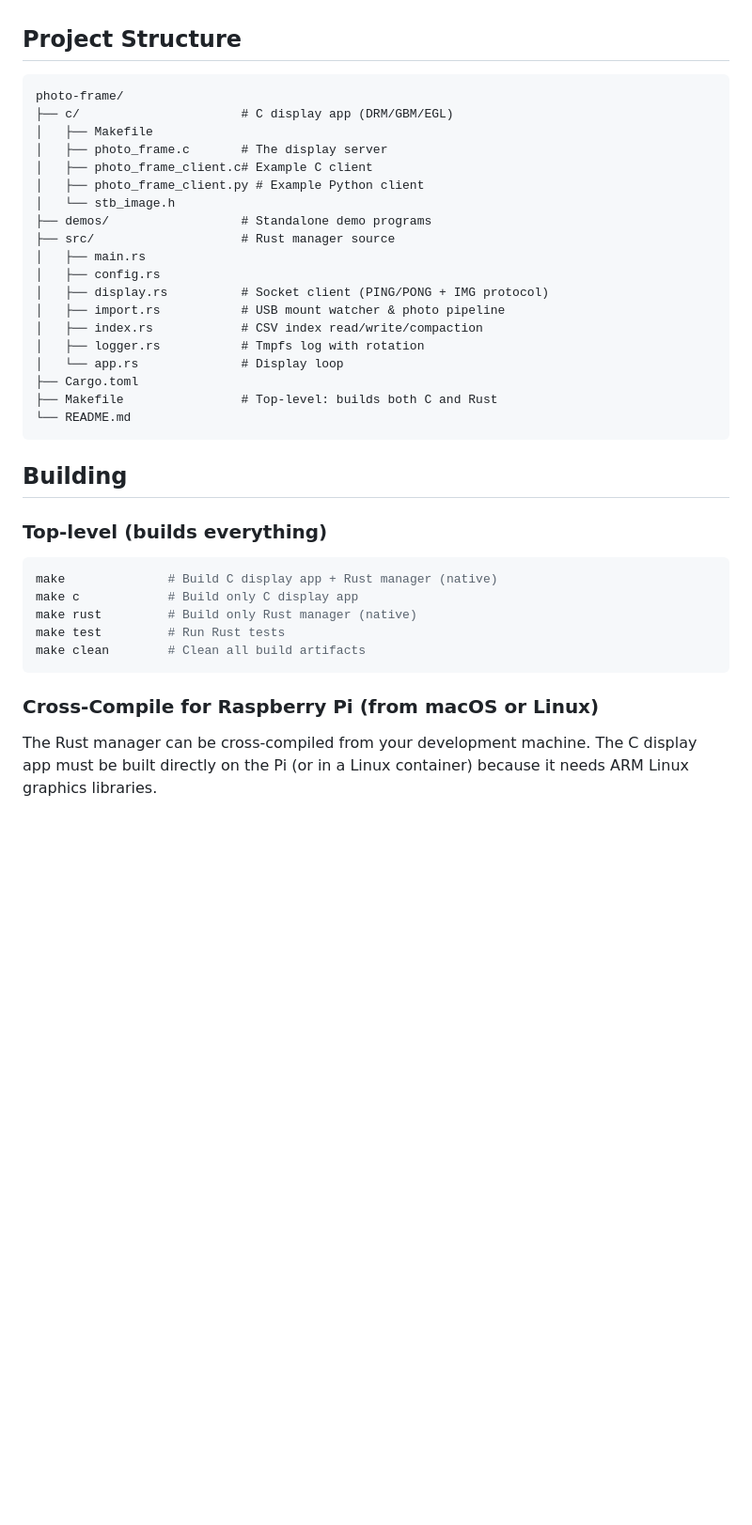
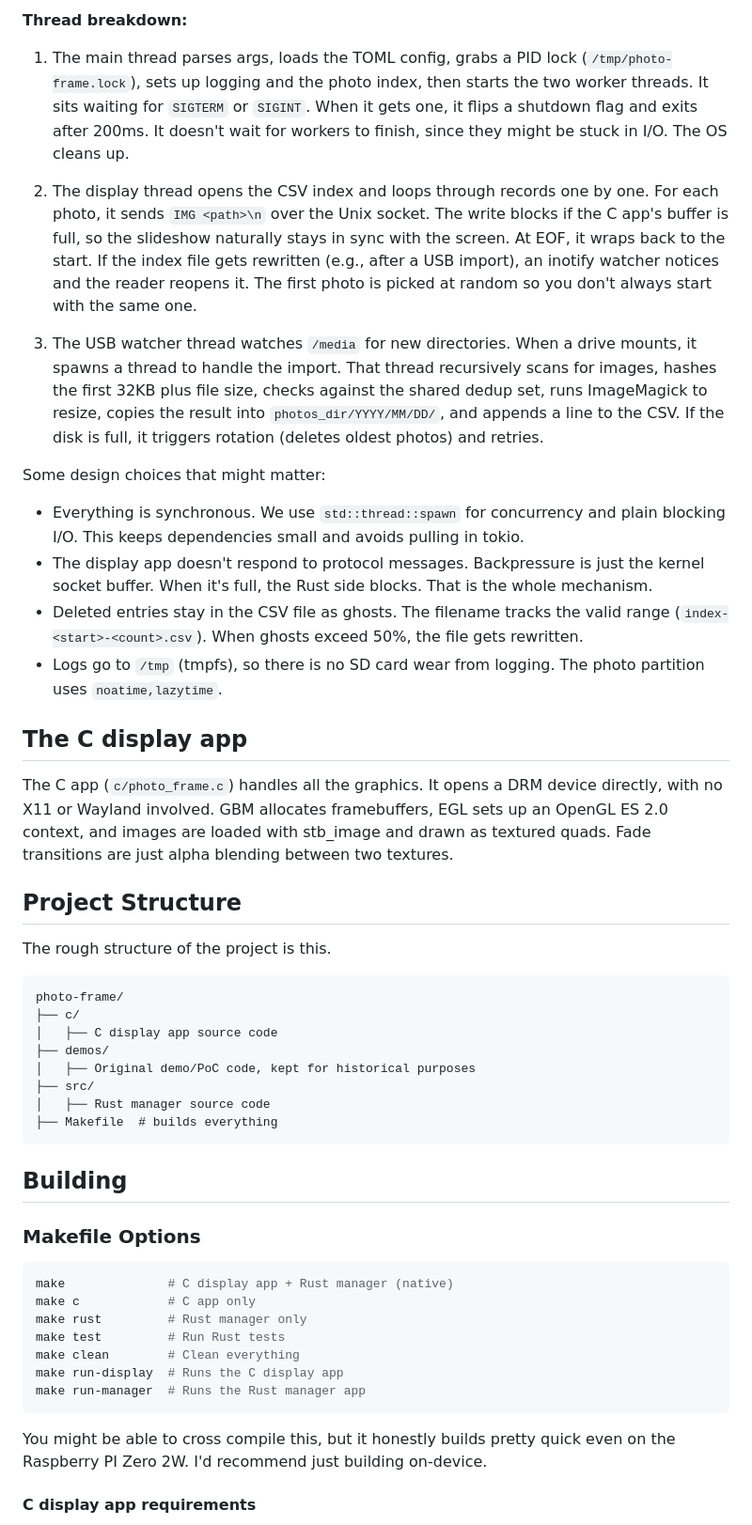
Before and after one commit to dmikusa/digital-picture-frame, a Markdown page: README.md, the part around one of its changes. Shown at 94% size. GitHub-like rendering; blank space fills up the shorter version.

````diff
--- a/README.md
+++ b/README.md
@@ -25,41 +84,52 @@ The project is a Rust binary with the following modules:
+**Thread breakdown:**
+
+1. The main thread parses args, loads the TOML config, grabs a PID lock (`/tmp/photo-frame.lock`), sets up logging and the photo index, then starts the two worker threads. It sits waiting for `SIGTERM` or `SIGINT`. When it gets one, it flips a shutdown flag and exits after 200ms. It doesn't wait for workers to finish, since they might be stuck in I/O. The OS cleans up.
+
+2. The display thread opens the CSV index and loops through records one by one. For each photo, it sends `IMG <path>\n` over the Unix socket. The write blocks if the C app's buffer is full, so the slideshow naturally stays in sync with the screen. At EOF, it wraps back to the start. If the index file gets rewritten (e.g., after a USB import), an inotify watcher notices and the reader reopens it. The first photo is picked at random so you don't always start with the same one.
+
+3. The USB watcher thread watches `/media` for new directories. When a drive mounts, it spawns a thread to handle the import. That thread recursively scans for images, hashes the first 32KB plus file size, checks against the shared dedup set, runs ImageMagick to resize, copies the result into `photos_dir/YYYY/MM/DD/`, and appends a line to the CSV. If the disk is full, it triggers rotation (deletes oldest photos) and retries.
+
+Some design choices that might matter:
+
+- Everything is synchronous. We use `std::thread::spawn` for concurrency and plain blocking I/O. This keeps dependencies small and avoids pulling in tokio.
+- The display app doesn't respond to protocol messages. Backpressure is just the kernel socket buffer. When it's full, the Rust side blocks. That is the whole mechanism.
+- Deleted entries stay in the CSV file as ghosts. The filename tracks the valid range (`index-<start>-<count>.csv`). When ghosts exceed 50%, the file gets rewritten.
+- Logs go to `/tmp` (tmpfs), so there is no SD card wear from logging. The photo partition uses `noatime,lazytime`.
+
+## The C display app
+
+The C app (`c/photo_frame.c`) handles all the graphics. It opens a DRM device directly, with no X11 or Wayland involved. GBM allocates framebuffers, EGL sets up an OpenGL ES 2.0 context, and images are loaded with stb_image and drawn as textured quads. Fade transitions are just alpha blending between two textures.
 
 ## Project Structure
 
+The rough structure of the project is this.
+
 ```
 photo-frame/
-├── c/                      # C display app (DRM/GBM/EGL)
-│   ├── Makefile
-│   ├── photo_frame.c       # The display server
-│   ├── photo_frame_client.c# Example C client
-│   ├── photo_frame_client.py # Example Python client
-│   └── stb_image.h
-├── demos/                  # Standalone demo programs
-├── src/                    # Rust manager source
-│   ├── main.rs
-│   ├── config.rs
-│   ├── display.rs          # Socket client (PING/PONG + IMG protocol)
-│   ├── import.rs           # USB mount watcher & photo pipeline
-│   ├── index.rs            # CSV index read/write/compaction
-│   ├── logger.rs           # Tmpfs log with rotation
-│   └── app.rs              # Display loop
-├── Cargo.toml
-├── Makefile                # Top-level: builds both C and Rust
-└── README.md
+├── c/
+│   ├── C display app source code
+├── demos/
+│   ├── Original demo/PoC code, kept for historical purposes
+├── src/
+│   ├── Rust manager source code
+├── Makefile  # builds everything
 ```
 
 ## Building
 
-### Top-level (builds everything)
+### Makefile Options
 
 ```bash
-make              # Build C display app + Rust manager (native)
-make c            # Build only C display app
-make rust         # Build only Rust manager (native)
+make              # C display app + Rust manager (native)
+make c            # C app only
+make rust         # Rust manager only
 make test         # Run Rust tests
-make clean        # Clean all build artifacts
+make clean        # Clean everything
+make run-display  # Runs the C display app
+make run-manager  # Runs the Rust manager app
 ```
 
-### Cross-Compile for Raspberry Pi (from macOS or Linux)
+You might be able to cross compile this, but it honestly builds pretty quick even on the Raspberry PI Zero 2W. I'd recommend just building on-device.
 
-The Rust manager can be cross-compiled from your development machine. The C display app must be built directly on the Pi (or in a Linux container) because it needs ARM Linux graphics libraries.
+#### C display app requirements
 
````
Also changed, not shown: other parts of README.md (+119 -87 lines).
